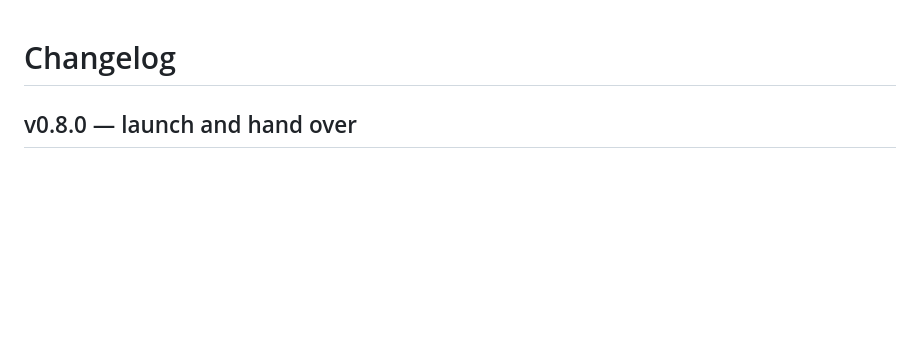
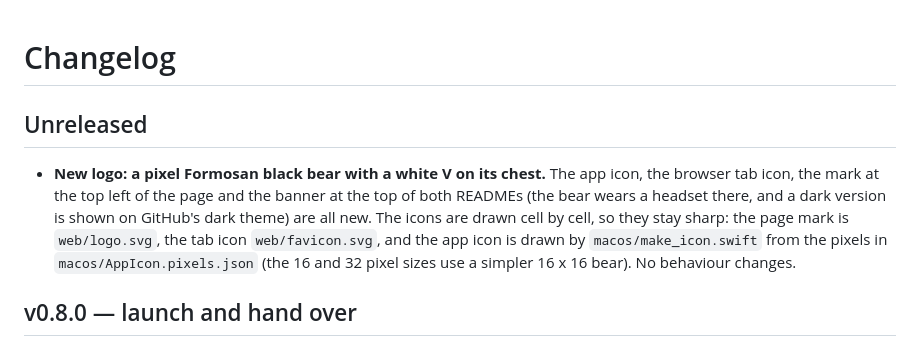
Before and after one commit to sidphoto/vbear, a Markdown page: CHANGELOG.md, the part around the change. Rendered like a GitHub page; blank space fills up the shorter version.

```diff
--- a/CHANGELOG.md
+++ b/CHANGELOG.md
@@ -1,4 +1,12 @@
 # Changelog
+
+## Unreleased
+
+- **New logo: a pixel Formosan black bear with a white V on its chest.** The app icon, the browser tab icon, the mark at
+  the top left of the page and the banner at the top of both READMEs (the bear wears a headset there, and a dark version
+  is shown on GitHub's dark theme) are all new. The icons are drawn cell by cell, so they stay sharp: the page mark is
+  `web/logo.svg`, the tab icon `web/favicon.svg`, and the app icon is drawn by `macos/make_icon.swift` from the pixels in
+  `macos/AppIcon.pixels.json` (the 16 and 32 pixel sizes use a simpler 16 x 16 bear). No behaviour changes.
 
 ## v0.8.0 — launch and hand over
 
```
Also changed, not shown: README.md (+5 -0 lines), README.zh-TW.md (+5 -0 lines), docs/images/banner-dark.png (added), docs/images/banner.png (added), 11 other files.
